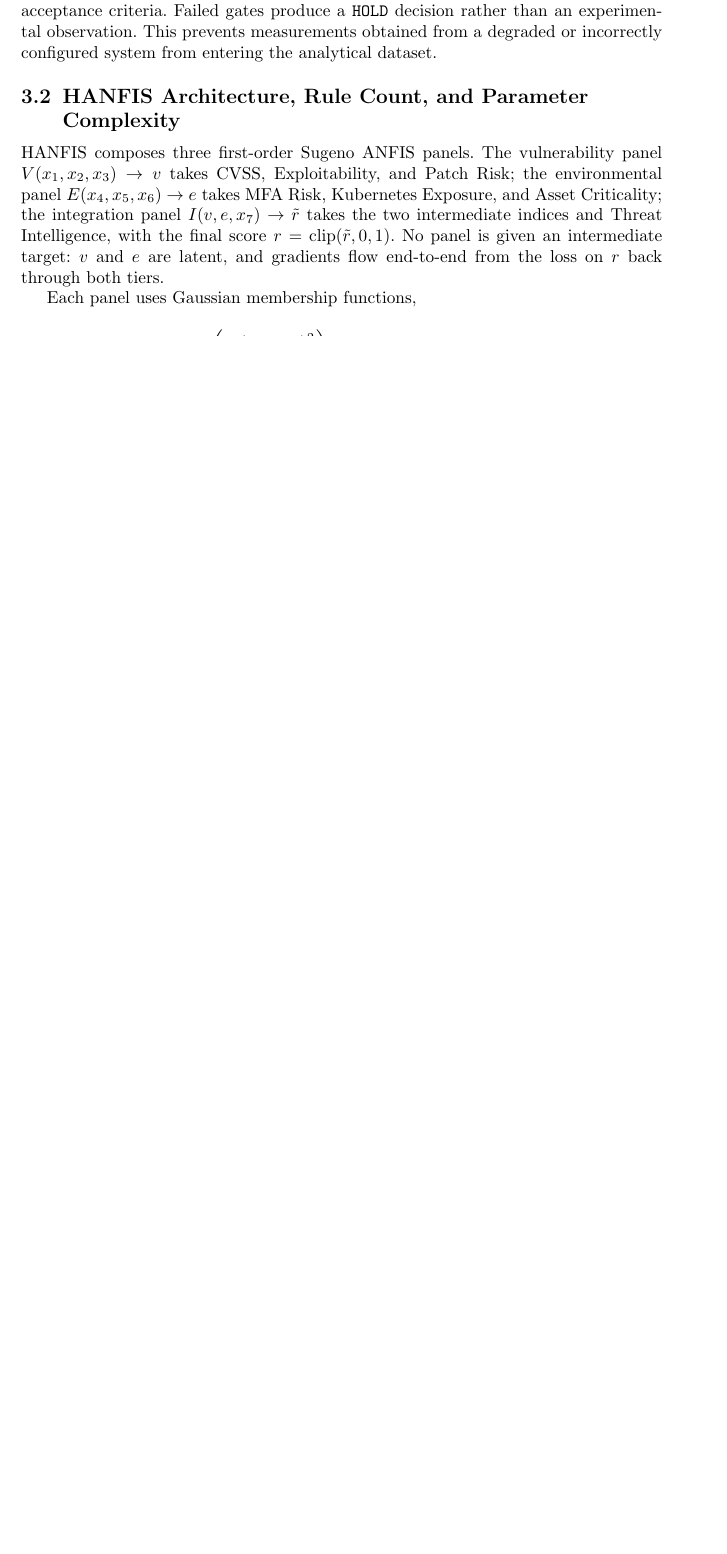
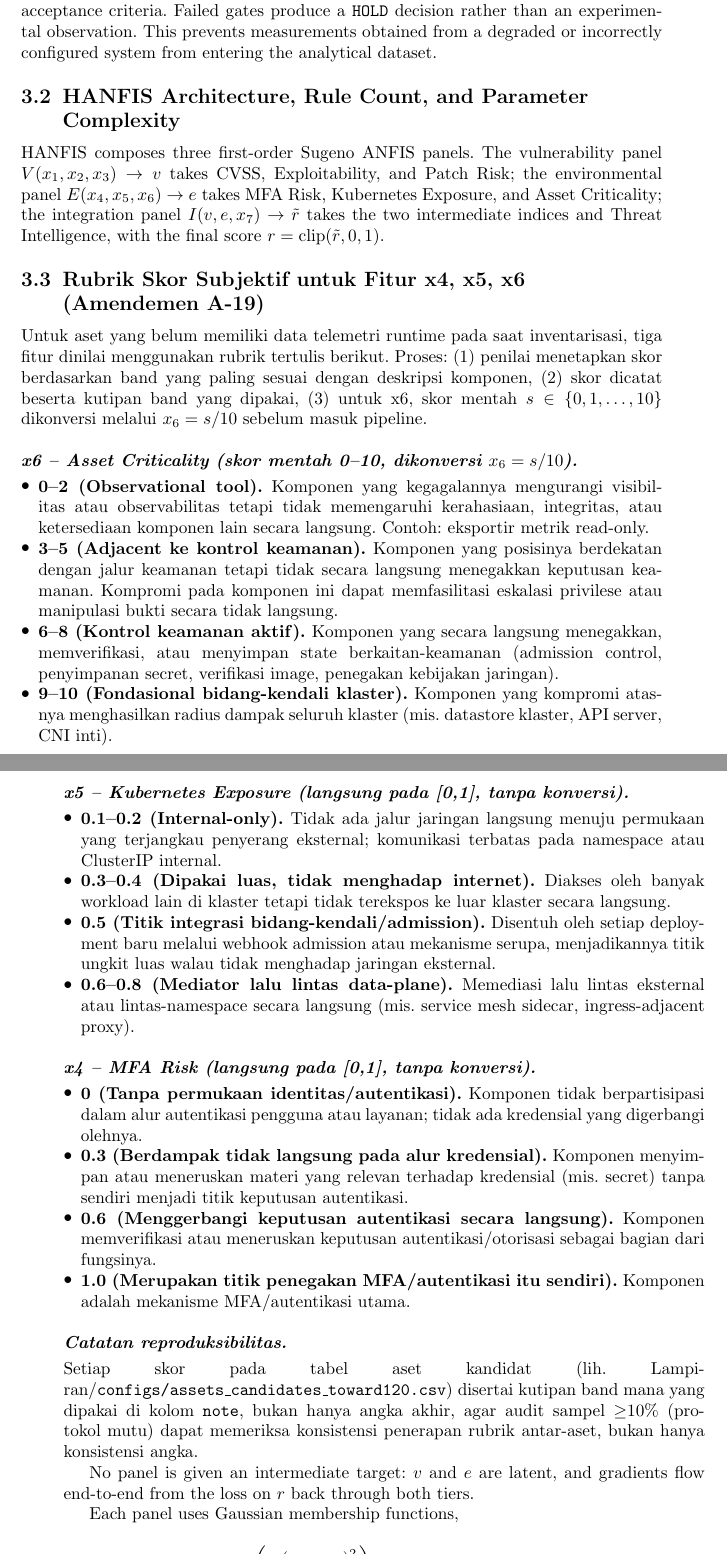
Before and after one commit to udahafeez7/HANFIS-RESEARCH, a LaTeX paper (manuscript/sn-article.tex, which reads manuscript/A19_rubrik_skor_subjektif.tex): part of page 7 of 26 before the commit and two parts of pages 7 and 8 of 28 after it, the two joined at a grey line, cut so that both start at the same text, the shorter picture padded with empty space. Compiled offline with pdfLaTeX.

Commit message:
memory: A-19 rubrik skor subjektif x4/x5/x6 untuk kandidat aset baru

```diff
--- /dev/null
+++ b/manuscript/A19_rubrik_skor_subjektif.tex
@@ -0,0 +1,104 @@
+% ============================================================
+% A-19 -- Rubrik Skor Subjektif untuk Kandidat Aset Baru
+% Lapisan: Skema Matematis §3 (definisi x4, x5, x6) + kontrak data v2
+% Tanggal: 2026-10-02
+% Status: BEKU setelah persetujuan Hafiz (lihat catatan_keputusan_20261002.md)
+% ============================================================
+%
+% Konteks: selama ekspansi inventori aset dari 109 menuju 120 image,
+% 9 dari 11 kandidat baru (gatekeeper, cilium, istio-proxy, kafka,
+% velero, metrics-server, cosign, external-secrets, kube-state-metrics)
+% memerlukan penilaian subjektif untuk x4 (MFA Risk), x5 (Kubernetes
+% Exposure), dan x6 (Asset Criticality) karena tidak ada sumber
+% telemetri otomatis untuk ketiganya pada tahap inventarisasi.
+%
+% Prinsip yang mendasari (lihat perdebatan "fully telemetry-driven",
+% 2026-09): membuat sistem sepenuhnya berbasis telemetri untuk
+% menghilangkan bias tidak menghilangkan bias -- ia memindahkan bias
+% ke kode tersembunyi. Karena itu, x6 secara eksplisit adalah value
+% judgment berbasis rubrik, bukan sesuatu yang diturunkan otomatis.
+% Rubrik tertulis ini adalah kompromi: subjektivitas yang
+% terdokumentasi dan dapat direproduksi, bukan subjektivitas yang
+% tersembunyi di kepala penilai.
+
+\subsection{Rubrik Skor Subjektif untuk Fitur x4, x5, x6 (Amendemen A-19)}
+\label{subsec:a19-rubric}
+
+Untuk aset yang belum memiliki data telemetri runtime pada saat
+inventarisasi, tiga fitur dinilai menggunakan rubrik tertulis berikut.
+Proses: (1) penilai menetapkan skor berdasarkan band yang paling
+sesuai dengan deskripsi komponen, (2) skor dicatat beserta kutipan
+band yang dipakai, (3) untuk x6, skor mentah $s \in \{0, 1, \ldots, 10\}$
+dikonversi melalui $x_6 = s / 10$ sebelum masuk pipeline.
+
+\paragraph{x6 -- Asset Criticality (skor mentah 0--10, dikonversi $x_6 = s/10$).}
+
+\begin{itemize}
+    \item \textbf{0--2 (Observational tool).} Komponen yang kegagalannya
+    mengurangi visibilitas atau observabilitas tetapi tidak memengaruhi
+    kerahasiaan, integritas, atau ketersediaan komponen lain secara
+    langsung. Contoh: eksportir metrik read-only.
+
+    \item \textbf{3--5 (Adjacent ke kontrol keamanan).} Komponen yang
+    posisinya berdekatan dengan jalur keamanan tetapi tidak secara
+    langsung menegakkan keputusan keamanan. Kompromi pada komponen ini
+    dapat memfasilitasi eskalasi privilese atau manipulasi bukti secara
+    tidak langsung.
+
+    \item \textbf{6--8 (Kontrol keamanan aktif).} Komponen yang secara
+    langsung menegakkan, memverifikasi, atau menyimpan state
+    berkaitan-keamanan (admission control, penyimpanan secret,
+    verifikasi image, penegakan kebijakan jaringan).
+
+    \item \textbf{9--10 (Fondasional bidang-kendali klaster).}
+    Komponen yang kompromi atasnya menghasilkan radius dampak
+    seluruh klaster (mis. datastore klaster, API server, CNI inti).
+\end{itemize}
+
+\paragraph{x5 -- Kubernetes Exposure (langsung pada [0,1], tanpa konversi).}
+
+\begin{itemize}
+    \item \textbf{0.1--0.2 (Internal-only).} Tidak ada jalur jaringan
+    langsung menuju permukaan yang terjangkau penyerang eksternal;
+    komunikasi terbatas pada namespace atau ClusterIP internal.
+
+    \item \textbf{0.3--0.4 (Dipakai luas, tidak menghadap internet).}
+    Diakses oleh banyak workload lain di klaster tetapi tidak
+    terekspos ke luar klaster secara langsung.
+
+    \item \textbf{0.5 (Titik integrasi bidang-kendali/admission).}
+    Disentuh oleh setiap deployment baru melalui webhook admission
+    atau mekanisme serupa, menjadikannya titik ungkit luas walau
+    tidak menghadap jaringan eksternal.
+
+    \item \textbf{0.6--0.8 (Mediator lalu lintas data-plane).}
+    Memediasi lalu lintas eksternal atau lintas-namespace secara
+    langsung (mis. service mesh sidecar, ingress-adjacent proxy).
+\end{itemize}
+
+\paragraph{x4 -- MFA Risk (langsung pada [0,1], tanpa konversi).}
+
+\begin{itemize}
+    \item \textbf{0 (Tanpa permukaan identitas/autentikasi).}
+    Komponen tidak berpartisipasi dalam alur autentikasi pengguna
+    atau layanan; tidak ada kredensial yang digerbangi olehnya.
+
+    \item \textbf{0.3 (Berdampak tidak langsung pada alur
+    kredensial).} Komponen menyimpan atau meneruskan materi yang
+    relevan terhadap kredensial (mis. secret) tanpa sendiri menjadi
+    titik keputusan autentikasi.
+
+    \item \textbf{0.6 (Menggerbangi keputusan autentikasi secara
+    langsung).} Komponen memverifikasi atau meneruskan keputusan
+    autentikasi/otorisasi sebagai bagian dari fungsinya.
+
+    \item \textbf{1.0 (Merupakan titik penegakan MFA/autentikasi
+    itu sendiri).} Komponen adalah mekanisme MFA/autentikasi utama.
+\end{itemize}
+
+\paragraph{Catatan reproduksibilitas.} Setiap skor pada tabel aset
+kandidat (lih. Lampiran/\texttt{configs/assets\_candidates\_toward120.csv})
+disertai kutipan band mana yang dipakai di kolom \texttt{note}, bukan
+hanya angka akhir, agar audit sampel ${\ge}10\%$ (protokol mutu)
+dapat memeriksa konsistensi penerapan rubrik
+antar-aset, bukan hanya konsistensi angka.
```
Also changed, not shown: manuscript/sn-article.tex (+3 -0 lines).
